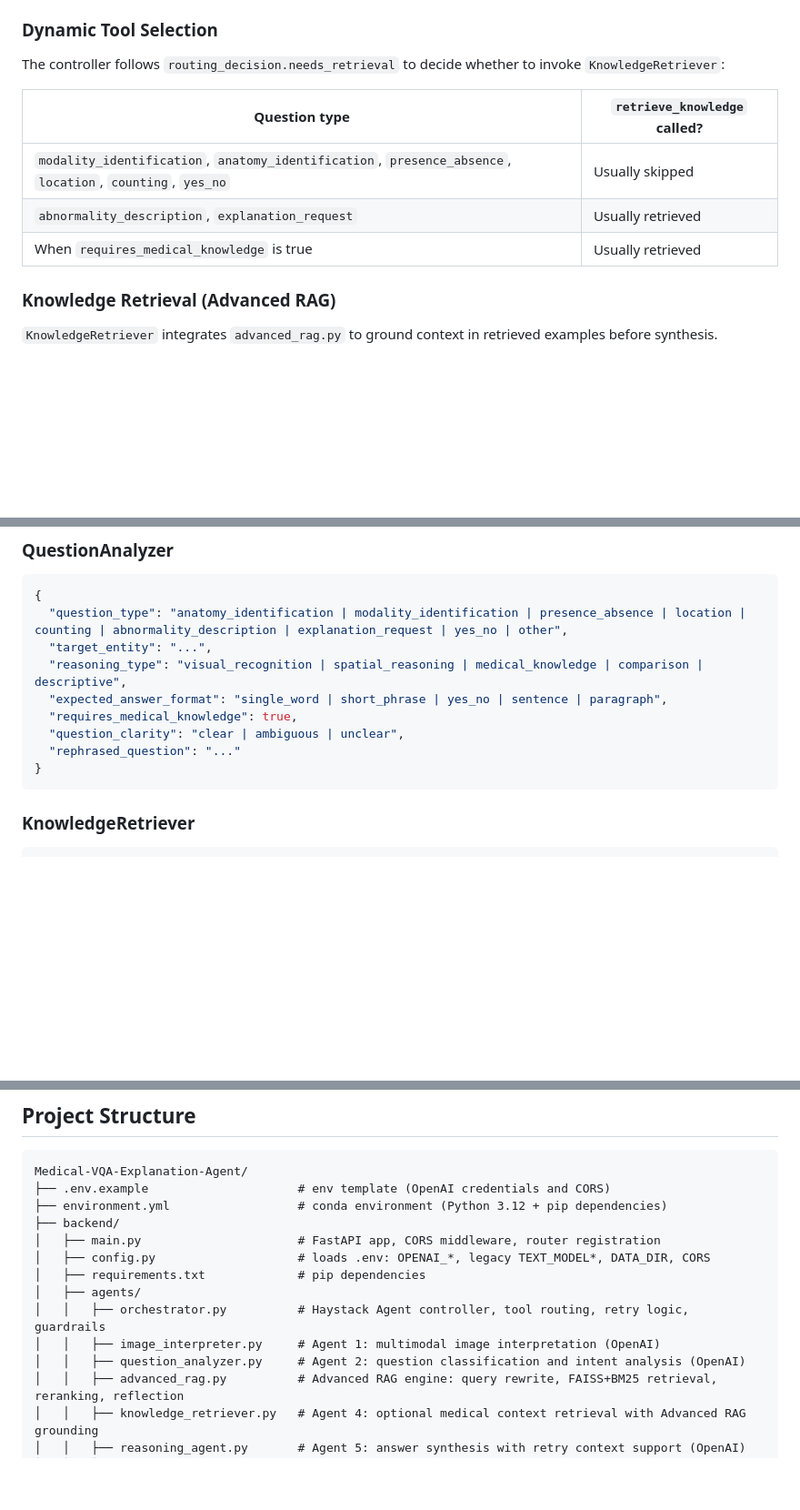
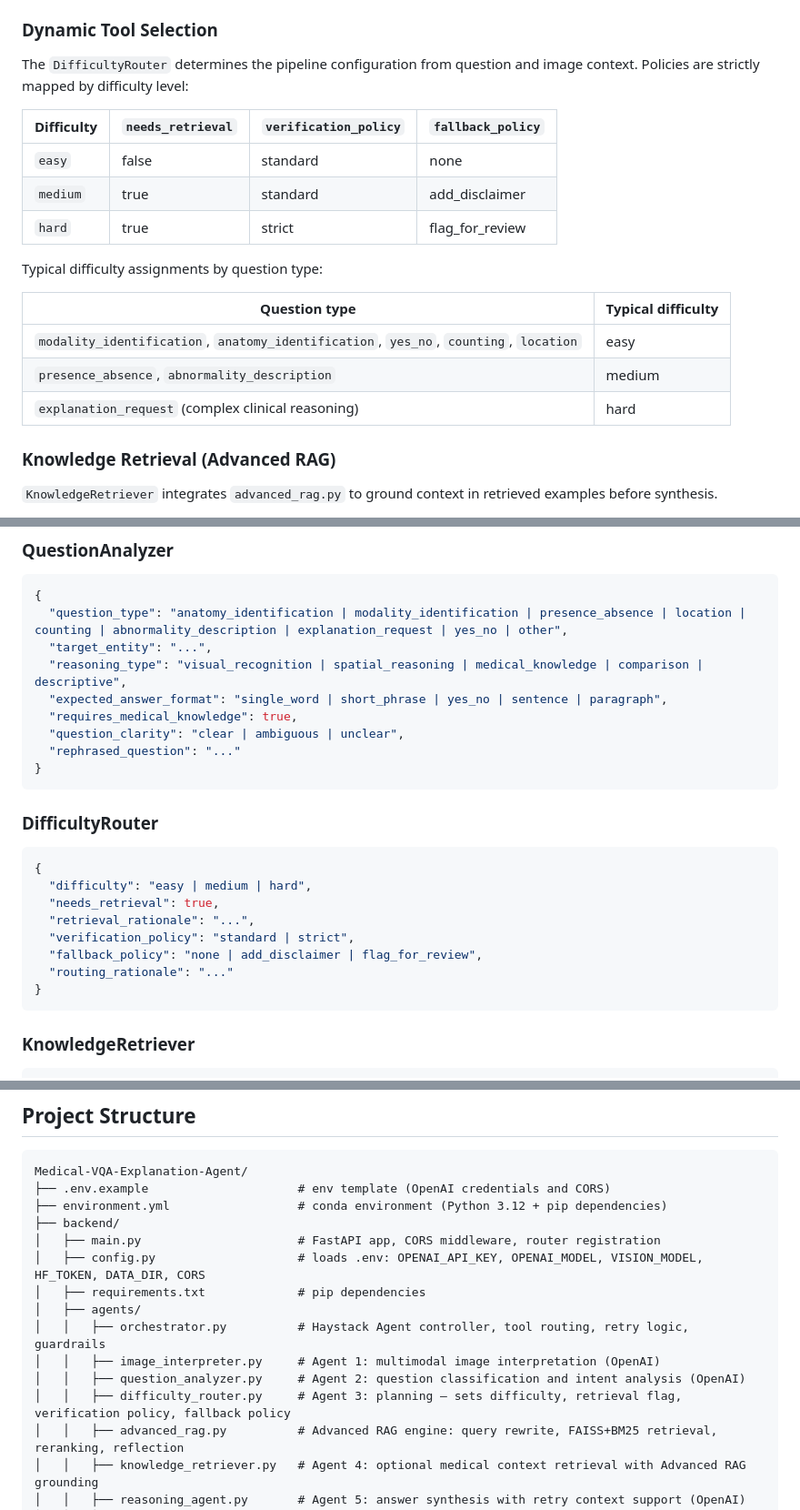
Before and after one commit to clarence-ck/med-vqa-rad-agentic, a Markdown page: README.md, 3 parts joined by grey strips. Shown at 91% size. Drawn GitHub-style; blank space fills up the shorter version.

Commit message:
refactor: reorganize README sections to improve logical flow and expand difficulty routing documentation with policy mappings and question type assignments

````diff
--- a/README.md
+++ b/README.md
@@ -177,13 +179,21 @@ The orchestrator uses Haystack's `Agent` + `Tool` architecture:
 
 ### Dynamic Tool Selection
 
-The controller follows `routing_decision.needs_retrieval` to decide whether to invoke `KnowledgeRetriever`:
+The `DifficultyRouter` determines the pipeline configuration from question and image context. Policies are strictly mapped by difficulty level:
 
-| Question type | `retrieve_knowledge` called? |
+| Difficulty | `needs_retrieval` | `verification_policy` | `fallback_policy` |
+|---|---|---|---|
+| `easy` | false | standard | none |
+| `medium` | true | standard | add_disclaimer |
+| `hard` | true | strict | flag_for_review |
+
+Typical difficulty assignments by question type:
+
+| Question type | Typical difficulty |
 |---|---|
-| `modality_identification`, `anatomy_identification`, `presence_absence`, `location`, `counting`, `yes_no` | Usually skipped |
-| `abnormality_description`, `explanation_request` | Usually retrieved |
-| When `requires_medical_knowledge` is true | Usually retrieved |
+| `modality_identification`, `anatomy_identification`, `yes_no`, `counting`, `location` | easy |
+| `presence_absence`, `abnormality_description` | medium |
+| `explanation_request` (complex clinical reasoning) | hard |
 
 ### Knowledge Retrieval (Advanced RAG)
 
@@ -267,6 +277,18 @@ The image is consumed only once (stage 1); all downstream stages operate on the
   "requires_medical_knowledge": true,
   "question_clarity": "clear | ambiguous | unclear",
   "rephrased_question": "..."
+}
+```
+
+### DifficultyRouter
+```json
+{
+  "difficulty": "easy | medium | hard",
+  "needs_retrieval": true,
+  "retrieval_rationale": "...",
+  "verification_policy": "standard | strict",
+  "fallback_policy": "none | add_disclaimer | flag_for_review",
+  "routing_rationale": "..."
 }
 ```
 
@@ -563,12 +603,13 @@ Medical-VQA-Explanation-Agent/
 ├── environment.yml                  # conda environment (Python 3.12 + pip dependencies)
 ├── backend/
 │   ├── main.py                      # FastAPI app, CORS middleware, router registration
-│   ├── config.py                    # loads .env: OPENAI_*, legacy TEXT_MODEL*, DATA_DIR, CORS
+│   ├── config.py                    # loads .env: OPENAI_API_KEY, OPENAI_MODEL, VISION_MODEL, HF_TOKEN, DATA_DIR, CORS
 │   ├── requirements.txt             # pip dependencies
 │   ├── agents/
 │   │   ├── orchestrator.py          # Haystack Agent controller, tool routing, retry logic, guardrails
 │   │   ├── image_interpreter.py     # Agent 1: multimodal image interpretation (OpenAI)
 │   │   ├── question_analyzer.py     # Agent 2: question classification and intent analysis (OpenAI)
+│   │   ├── difficulty_router.py     # Agent 3: planning — sets difficulty, retrieval flag, verification policy, fallback policy
 │   │   ├── advanced_rag.py          # Advanced RAG engine: query rewrite, FAISS+BM25 retrieval, reranking, reflection
 │   │   ├── knowledge_retriever.py   # Agent 4: optional medical context retrieval with Advanced RAG grounding
 │   │   ├── reasoning_agent.py       # Agent 5: answer synthesis with retry context support (OpenAI)
````
Also changed, not shown: other parts of README.md (+35 -31 lines).
